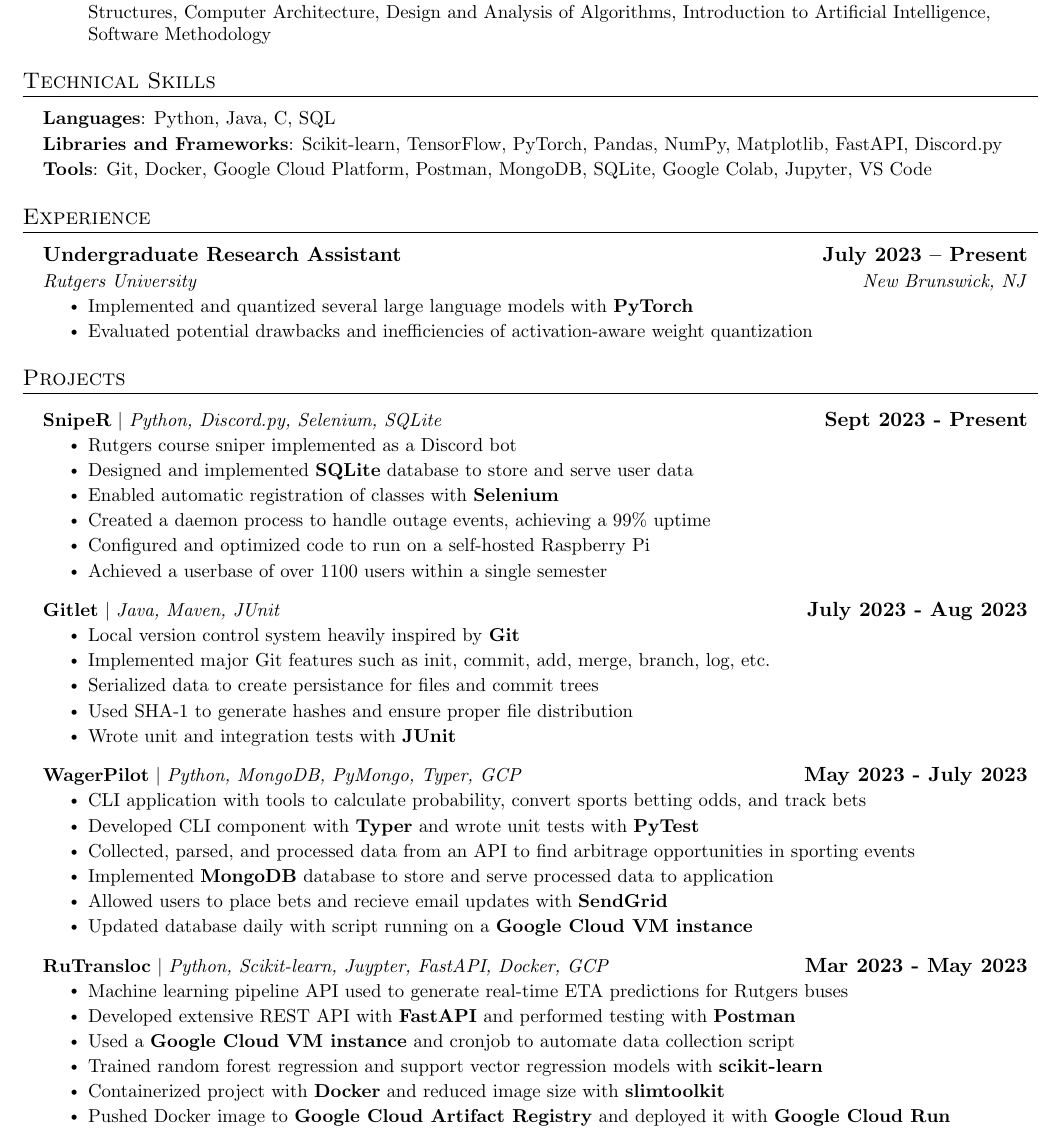
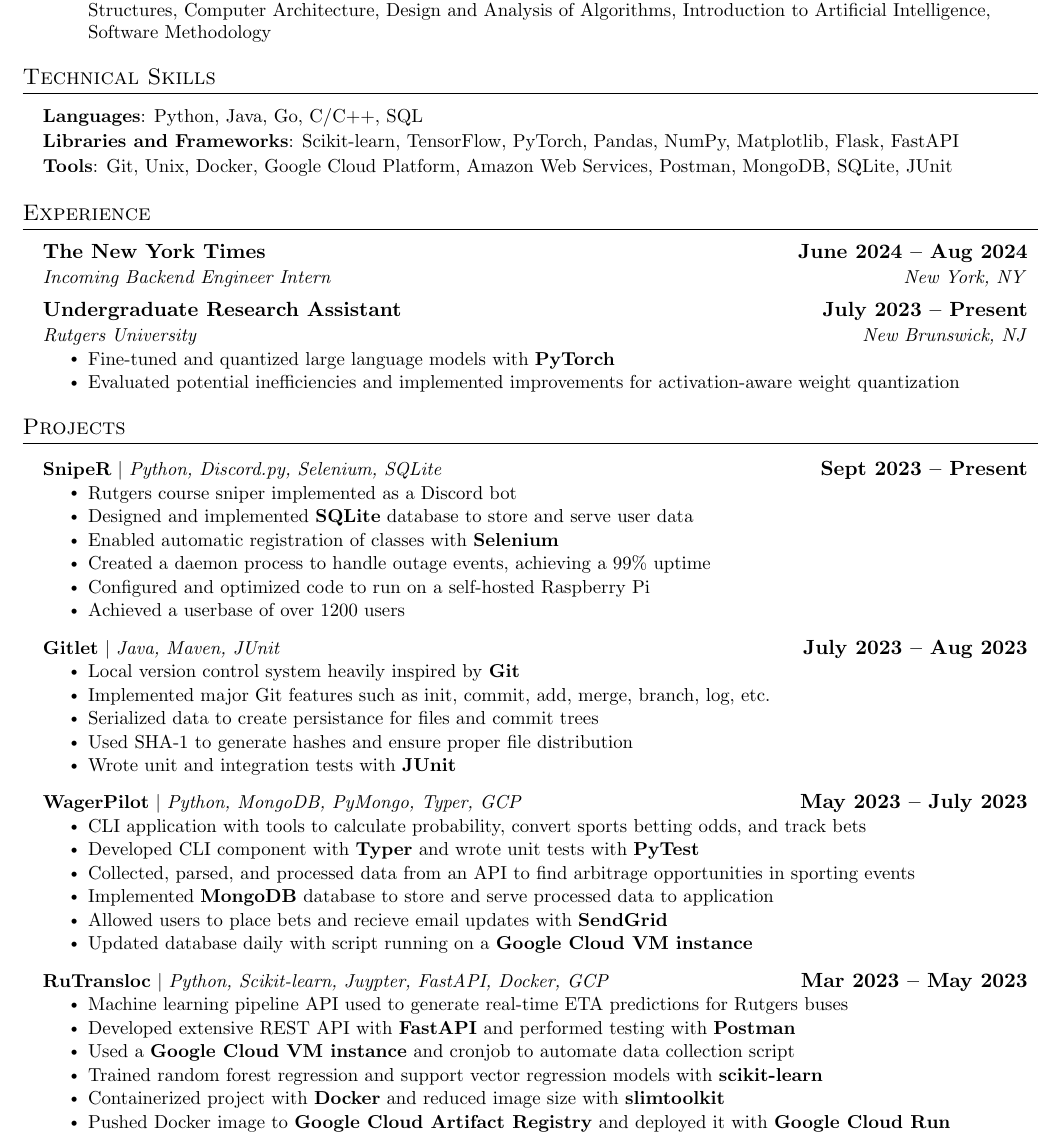
Before and after one commit to brandonliau/resume, a LaTeX CV (resume.tex): part of the page, cut so that both start at the same text. Compiled offline with pdfLaTeX.

Commit message:
update: added incoming intern role

```diff
--- a/resume.tex
+++ b/resume.tex
@@ -121,9 +121,9 @@
 \section{Technical Skills}
  \begin{itemize}[leftmargin=0.15in, label={}]
     \small{\item{
-     \textbf{Languages}{: Python, Java, C, SQL} \vspace{1.5pt}\\
-     \textbf{Libraries and Frameworks}{: Scikit-learn, TensorFlow, PyTorch, Pandas, NumPy, Matplotlib, FastAPI, Discord.py} \vspace{1.5pt}\\
-     \textbf{Tools}{: Git, Docker, Google Cloud Platform, Postman, MongoDB, SQLite, Google Colab, Jupyter, VS Code} \\
+     \textbf{Languages}{: Python, Java, Go, C/C++, SQL} \vspace{1.5pt}\\
+     \textbf{Libraries and Frameworks}{: Scikit-learn, TensorFlow, PyTorch, Pandas, NumPy, Matplotlib, Flask, FastAPI} \vspace{1.5pt}\\
+     \textbf{Tools}{: Git, Unix, Docker, Google Cloud Platform, Amazon Web Services, Postman, MongoDB, SQLite, JUnit} \\
     }}
  \end{itemize}
 
@@ -132,11 +132,16 @@
 \section{Experience}
   \resumeSubHeadingListStart
     \resumeSubheading
+      {The New York Times}{\textbf{June 2024 -- Aug 2024}}
+      {Incoming Backend Engineer Intern}{New York, NY}
+      % \resumeItemListStart
+      % \resumeItemListEnd
+    \resumeSubheading
       {Undergraduate Research Assistant}{\textbf{July 2023 -- Present}}
       {Rutgers University}{New Brunswick, NJ}
       \resumeItemListStart
-        \resumeItem{Implemented and quantized several large language models with \textbf{PyTorch}}
-        \resumeItem{Evaluated potential drawbacks and inefficiencies of activation-aware weight quantization}
+        \resumeItem{Fine-tuned and quantized large language models with \textbf{PyTorch}}
+        \resumeItem{Evaluated potential inefficiencies and implemented improvements for activation-aware weight quantization}
       \resumeItemListEnd
   \resumeSubHeadingListEnd
 
@@ -145,17 +150,17 @@
 \section{Projects}
     \resumeSubHeadingListStart
       \resumeProjectHeading
-          {\textbf{SnipeR} $|$ \emph{Python, Discord.py, Selenium, SQLite}}{\textbf{Sept 2023 - Present}}
+          {\textbf{SnipeR} $|$ \emph{Python, Discord.py, Selenium, SQLite}}{\textbf{Sept 2023 -- Present}}
           \resumeItemListStart
             \resumeItem{Rutgers course sniper implemented as a Discord bot}
             \resumeItem{Designed and implemented \textbf{SQLite} database to store and serve user data}
             \resumeItem{Enabled automatic registration of classes with \textbf{Selenium}}
             \resumeItem{Created a daemon process to handle outage events, achieving a 99\% uptime}
             \resumeItem{Configured and optimized code to run on a self-hosted Raspberry Pi}
-            \resumeItem{Achieved a userbase of over 1100 users within a single semester}
+            \resumeItem{Achieved a userbase of over 1200 users}
           \resumeItemListEnd
       \resumeProjectHeading
-          {\textbf{Gitlet} $|$ \emph{Java, Maven, JUnit}}{\textbf{July 2023 - Aug 2023}}
+          {\textbf{Gitlet} $|$ \emph{Java, Maven, JUnit}}{\textbf{July 2023 -- Aug 2023}}
           \resumeItemListStart
             \resumeItem{Local version control system heavily inspired by \textbf{Git}}
             \resumeItem{Implemented major Git features such as init, commit, add, merge, branch, log, etc.}
@@ -164,7 +169,7 @@
             \resumeItem{Wrote unit and integration tests with \textbf{JUnit}}
           \resumeItemListEnd
       \resumeProjectHeading
-          {\textbf{WagerPilot} $|$ \emph{Python, MongoDB, PyMongo, Typer, GCP}}{\textbf{May 2023 - July 2023}}
+          {\textbf{WagerPilot} $|$ \emph{Python, MongoDB, PyMongo, Typer, GCP}}{\textbf{May 2023 -- July 2023}}
           \resumeItemListStart
             \resumeItem{CLI application with tools to calculate probability, convert sports betting odds, and track bets}
             \resumeItem{Developed CLI component with \textbf{Typer} and wrote unit tests with \textbf{PyTest}}
```
Also changed, not shown: resume.tex (2 more changed lines), 1 other file.
